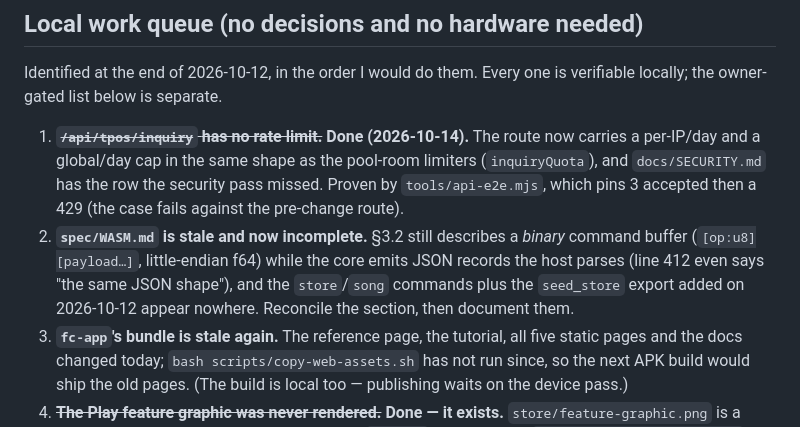
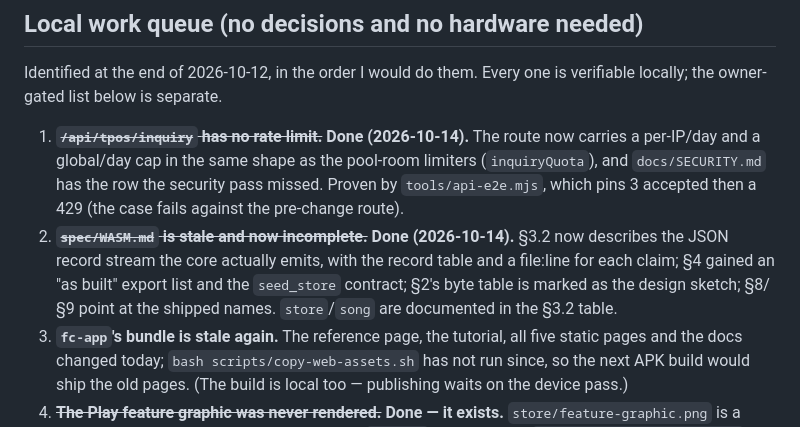
Before and after one commit to kevinelong/fc, a Markdown page: docs/HANDOFF.md, the part around the change. Drawn GitHub-style.

```diff
--- a/docs/HANDOFF.md
+++ b/docs/HANDOFF.md
@@ -120,10 +120,10 @@ the owner-gated list below is separate.
    per-IP/day and a global/day cap in the same shape as the pool-room limiters (`inquiryQuota`), and
    `docs/SECURITY.md` has the row the security pass missed. Proven by `tools/api-e2e.mjs`, which pins
    3 accepted then a 429 (the case fails against the pre-change route).
-2. **`spec/WASM.md` is stale and now incomplete.** §3.2 still describes a *binary* command buffer
-   (`[op:u8][payload…]`, little-endian f64) while the core emits JSON records the host parses (line
-   412 even says "the same JSON shape"), and the `store`/`song` commands plus the `seed_store` export
-   added on 2026-10-12 appear nowhere. Reconcile the section, then document them.
+2. ~~**`spec/WASM.md` is stale and now incomplete.**~~ **Done (2026-10-14).** §3.2 now describes the
+   JSON record stream the core actually emits, with the record table and a file:line for each claim;
+   §4 gained an "as built" export list and the `seed_store` contract; §2's byte table is marked as the
+   design sketch; §8/§9 point at the shipped names. `store`/`song` are documented in the §3.2 table.
 3. **`fc-app`'s bundle is stale again.** The reference page, the tutorial, all five static pages and
    the docs changed today; `bash scripts/copy-web-assets.sh` has not run since, so the next APK build
    would ship the old pages. (The build is local too — publishing waits on the device pass.)
```
Also changed, not shown: spec/WASM.md (+86 -19 lines).
